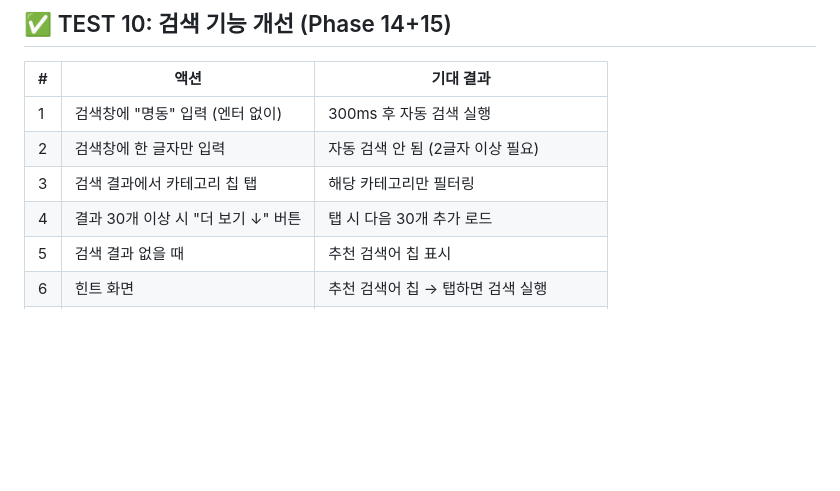
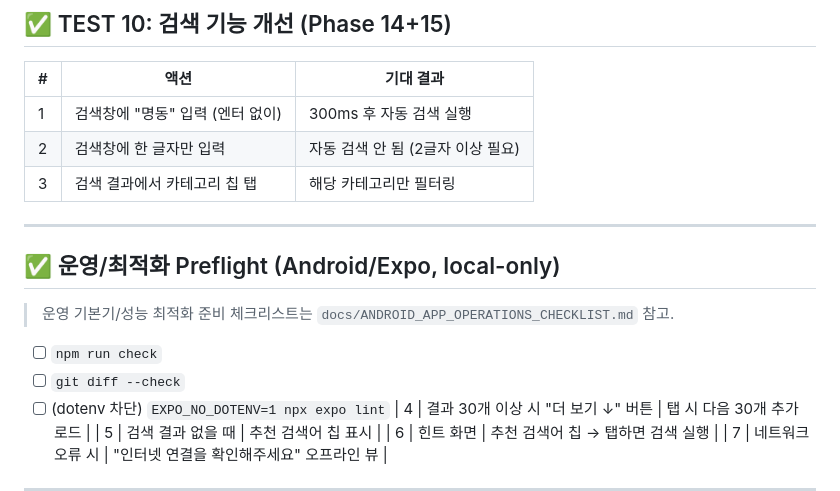
Before and after one commit to tjwnstjq97-cloud/food-harness-app, a Markdown page: docs/testing-checklist.md, the part around the change. GitHub-like rendering; blank space fills up the shorter version.

Commit message:
docs: add Android app operations checklist

```diff
--- a/docs/testing-checklist.md
+++ b/docs/testing-checklist.md
@@ -198,6 +198,16 @@ npx expo start --clear
 | 1 | 검색창에 "명동" 입력 (엔터 없이) | 300ms 후 자동 검색 실행 |
 | 2 | 검색창에 한 글자만 입력 | 자동 검색 안 됨 (2글자 이상 필요) |
 | 3 | 검색 결과에서 카테고리 칩 탭 | 해당 카테고리만 필터링 |
+
+---
+
+## ✅ 운영/최적화 Preflight (Android/Expo, local-only)
+
+> 운영 기본기/성능 최적화 준비 체크리스트는 `docs/ANDROID_APP_OPERATIONS_CHECKLIST.md` 참고.
+
+- [ ] `npm run check`
+- [ ] `git diff --check`
+- [ ] (dotenv 차단) `EXPO_NO_DOTENV=1 npx expo lint`
 | 4 | 결과 30개 이상 시 "더 보기 ↓" 버튼 | 탭 시 다음 30개 추가 로드 |
 | 5 | 검색 결과 없을 때 | 추천 검색어 칩 표시 |
 | 6 | 힌트 화면 | 추천 검색어 칩 → 탭하면 검색 실행 |
```
Also changed, not shown: .harness/state/run-log.md (added, +36 -0 lines), docs/ANDROID_APP_OPERATIONS_CHECKLIST.md (added, +79 -0 lines).
